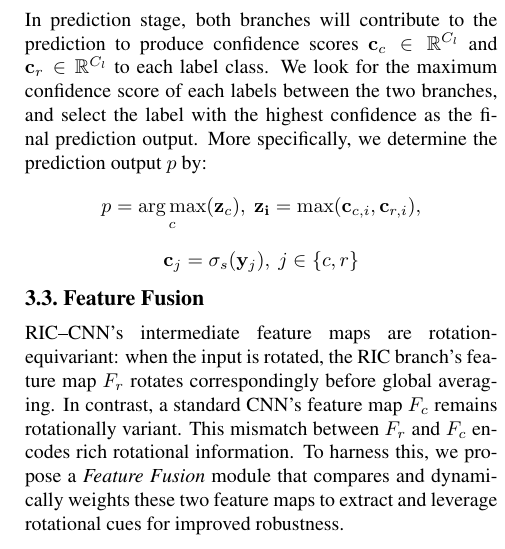
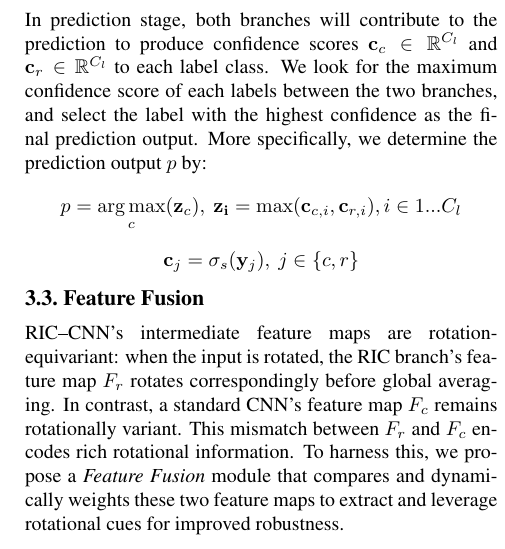
Before and after one commit to Fisch-dp/COMP5422Report, a LaTeX paper (main.tex, which reads sec/2_formatting.tex): part of one column of page 3 of 4, cut so that both start at the same text. Compiled offline with pdfLaTeX.

Commit message:
updated sec/2_formatting.tex.

```diff
--- a/sec/2_formatting.tex
+++ b/sec/2_formatting.tex
@@ -32,7 +32,7 @@ The \textit{Take Best Confidence} will not be used in the training stage to prev
 In prediction stage, both branches will contribute to the prediction to produce confidence scores $\mathbf{c}_c \in \mathbb{R}^{C_l}$ and $\mathbf{c}_r \in \mathbb{R}^{C_l}$ to each label class. We look for the maximum confidence score of each labels between the two branches, and select the label with the highest confidence as the final prediction output.
 More specifically, we determine the prediction output $p$ by:
 $$
-p = \argmax_c(\mathbf{z}_c),\ \mathbf{z_i} = \max(\mathbf{c}_{c,i}, \mathbf{c}_{r,i}),
+p = \argmax_c(\mathbf{z}_c),\ \mathbf{z_i} = \max(\mathbf{c}_{c,i}, \mathbf{c}_{r,i}), i \in 1...C_l
 $$
 $$
 \mathbf{c}_j = \sigma_s(\mathbf{y}_j),\ j \in \{c, r\}
```
